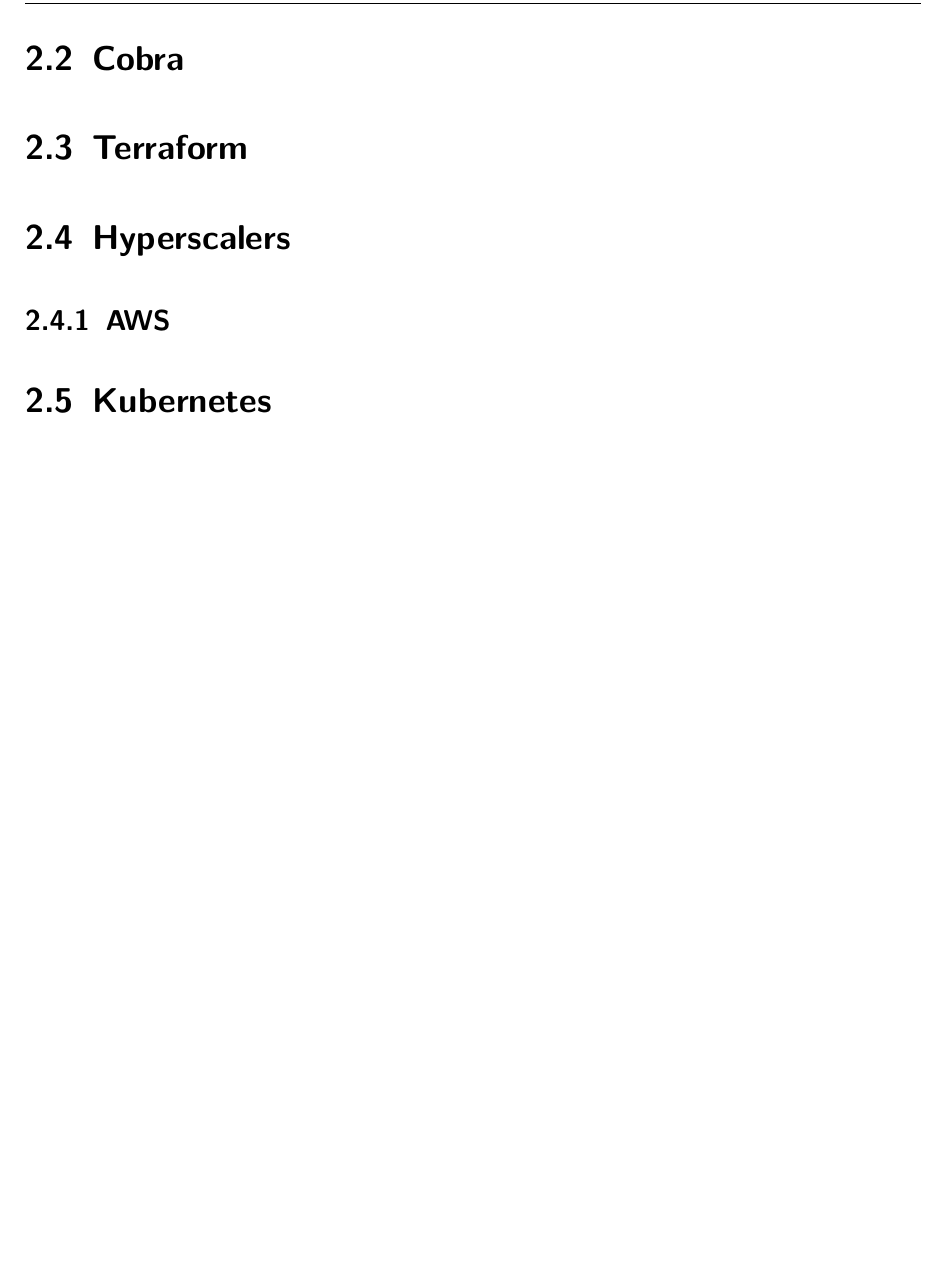
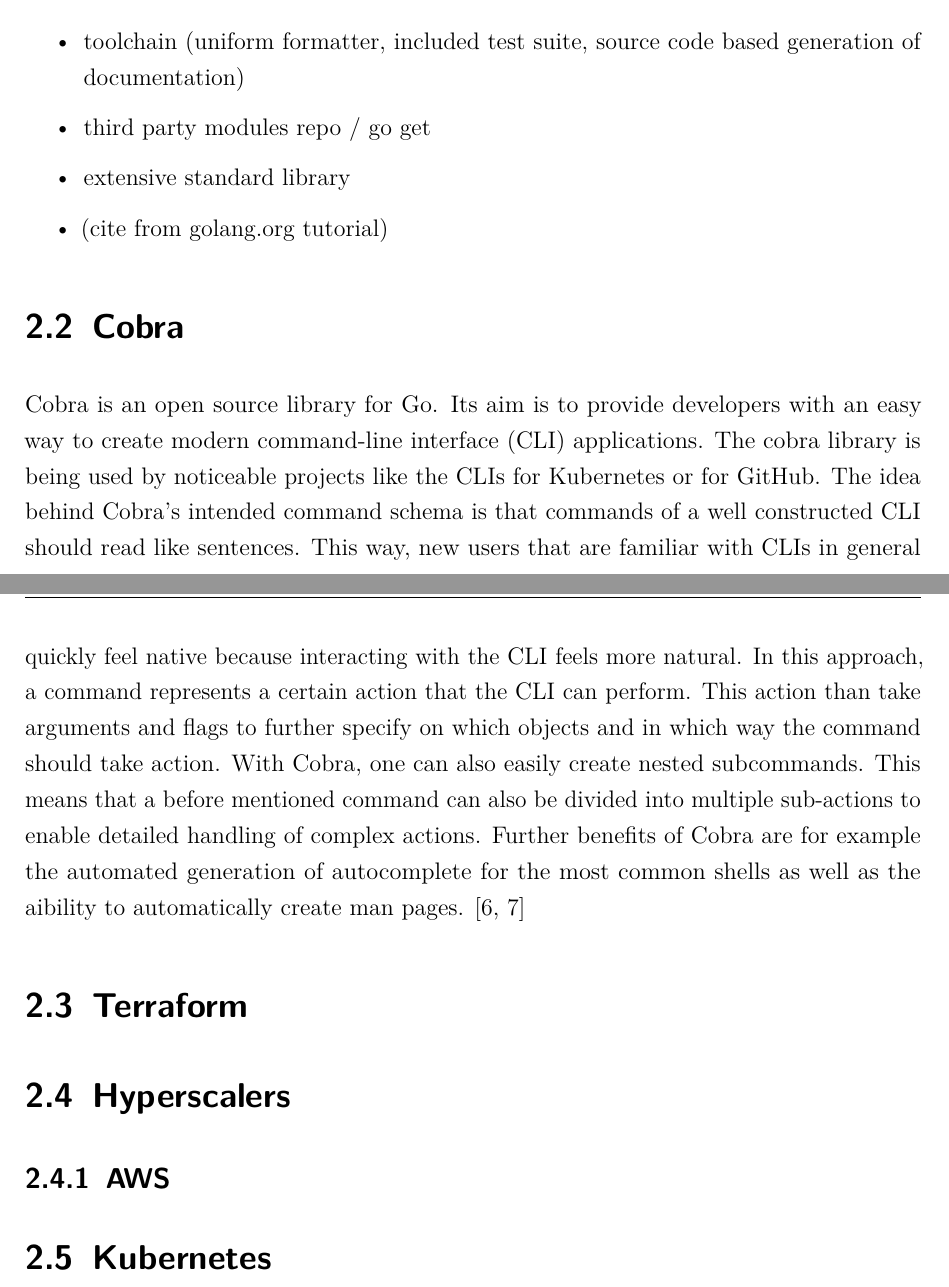
Before and after one commit to yschiebelhut/Praxis-4, a LaTeX thesis (Praxisbericht.tex, which reads Inhalt/04_Inhalt/0200_fundamentals.tex): part of page 12 of 14 before the commit and two parts of pages 11 and 12 of 14 after it, the two joined at a grey line, cut at the place of the change, the shorter picture padded with empty space. Compiled offline with pdfLaTeX.

Commit message:
wrote section about cobra

```diff
--- a/Inhalt/04_Inhalt/0200_fundamentals.tex
+++ b/Inhalt/04_Inhalt/0200_fundamentals.tex
@@ -6,6 +6,13 @@
 Through its structure go supports programming on various levels of abstraction.
 For instance, one can embed Assembler or C code into a Go program or on the other hand combine groups of components into bigger, more complex components to realize abstract design patterns. \cite{Maurer2021}
 Nowadays, Go is a popular choice for everything related to DevOps and therefor also for the development of command line tools. \cite{mike.2020}
+
+\begin{itemize}
+    \item toolchain (uniform formatter, included test suite, source code based generation of documentation)
+    \item third party modules repo / go get
+    \item extensive standard library
+    \item (cite from golang.org tutorial)
+\end{itemize}
 
 % started in 2007 released in 2009
 % open source, compiled, and statically typed programming language (https://www.freecodecamp.org/news/what-is-go-programming-language/)
@@ -18,6 +25,27 @@
 %     suitable for realizing abstract design patterns
 
 \section{Cobra}
+Cobra is an open source library for Go.
+Its aim is to provide developers with an easy way to create modern \ac{cli} applications.
+The cobra library is being used by noticeable projects like the \ac{cli}s for Kubernetes or for GitHub.
+The idea behind Cobra's intended command schema is that commands of a well constructed \ac{cli} should read like sentences.
+This way, new users that are familiar with \acp{cli} in general quickly feel native because interacting with the \ac{cli} feels more natural.
+In this approach, a command represents a certain action that the \ac{cli} can perform.
+This action than take arguments and flags to further specify on which objects and in which way the command should take action.
+With Cobra, one can also easily create nested subcommands.
+This means that a before mentioned command can also be divided into multiple sub-actions to enable detailed handling of complex actions.
+Further benefits of Cobra are for example the automated generation of autocomplete for the most common shells as well as the aibility to automatically create man pages. \cite{cobra.github, cobra.dev}
+
+
+% \begin{itemize}
+% 	\item open source library
+%     \item modern cli applications
+%     \item "namenhafte" projects like Kubernetes, GitHub CLI
+%     \item subcommand-based -> explain
+%     \item nested subcommands
+%     \item can automatically generate autocomplete
+%     \item helps in generating man pages \cite{cobra.github}
+% \end{itemize}
 
 \section{Terraform}
 
```
Also changed, not shown: Inhalt/03_Verzeichnisse/abkuerzungen.tex (+1 -0 lines), library.bib (+16 -6 lines), Praxisbericht.pdf.
